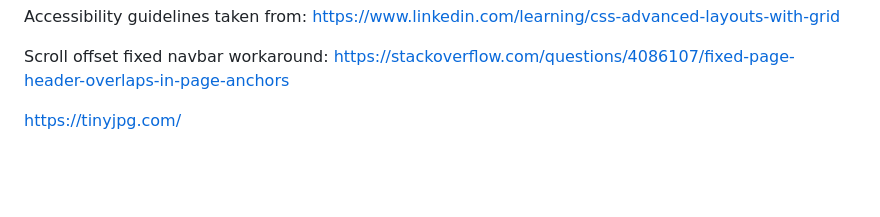
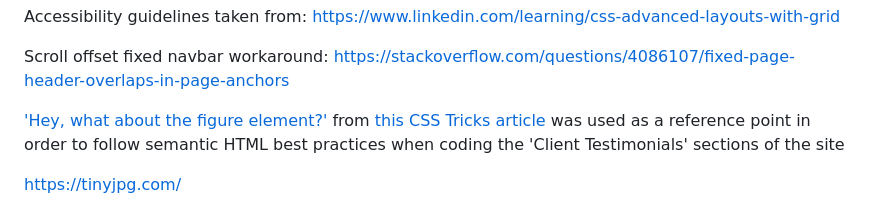
Before and after one commit to loosenthedark/frontend-mentor_sunnyside-agency-landing-page, a Markdown page: README.md, the part around the change. Drawn GitHub-style; blank space fills up the shorter version.

```diff
--- a/README.md
+++ b/README.md
@@ -5,6 +5,8 @@ Main stylesheet reset adapted from https://www.udemy.com/course/advanced-css-and
 Accessibility guidelines taken from: https://www.linkedin.com/learning/css-advanced-layouts-with-grid
 
 Scroll offset fixed navbar workaround: https://stackoverflow.com/questions/4086107/fixed-page-header-overlaps-in-page-anchors
+
+['Hey, what about the figure element?'](https://css-tricks.com/quoting-in-html-quotations-citations-and-blockquotes/#hey-what-about-the-figure-element) from [this CSS Tricks article](https://css-tricks.com/quoting-in-html-quotations-citations-and-blockquotes/) was used as a reference point in order to follow semantic HTML best practices when coding the 'Client Testimonials' sections of the site
 
 https://tinyjpg.com/
 
```
Also changed, not shown: static/images/image-emily.jpg (added), static/images/image-jennie.jpg (added), static/images/image-thomas.jpg (added), 2 other files.
